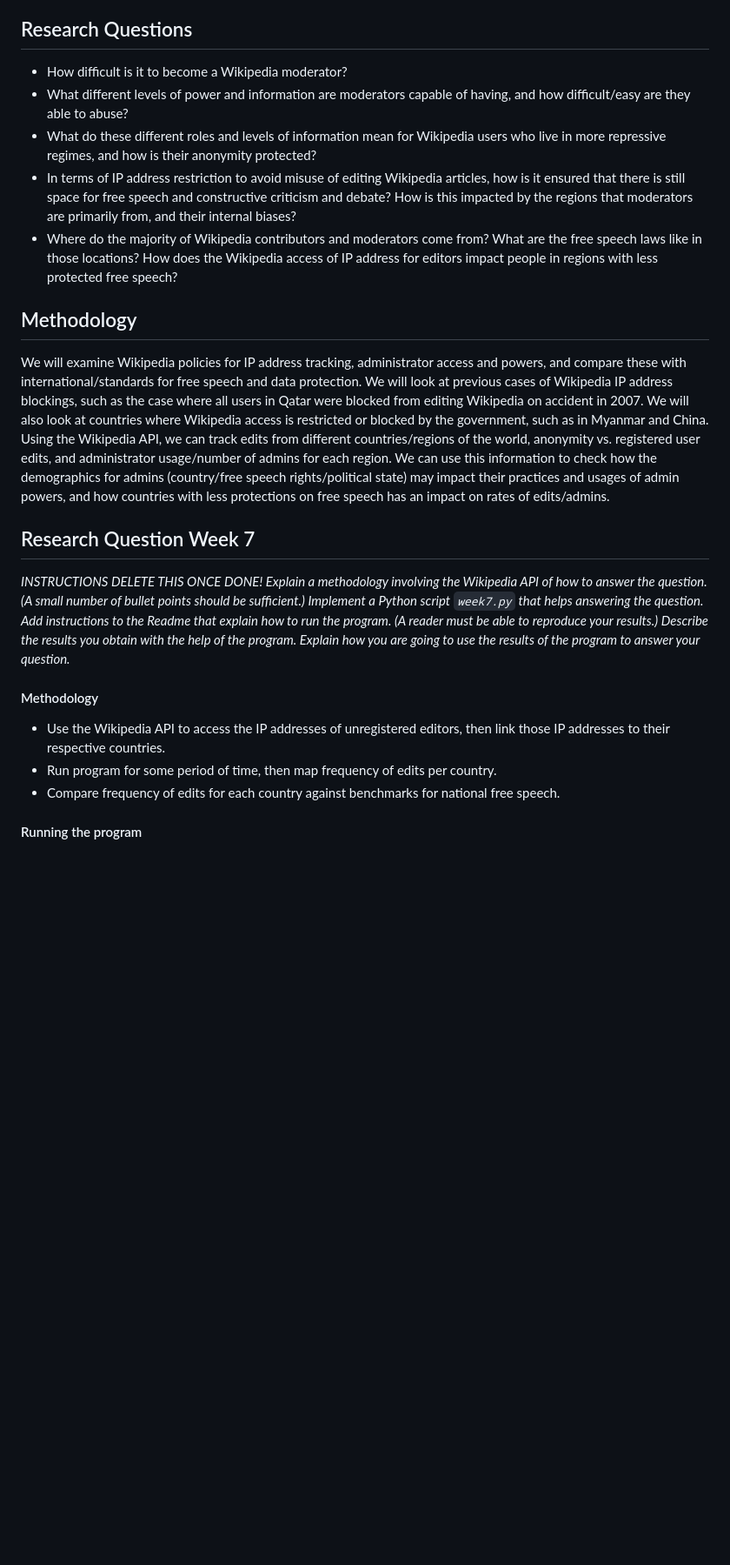
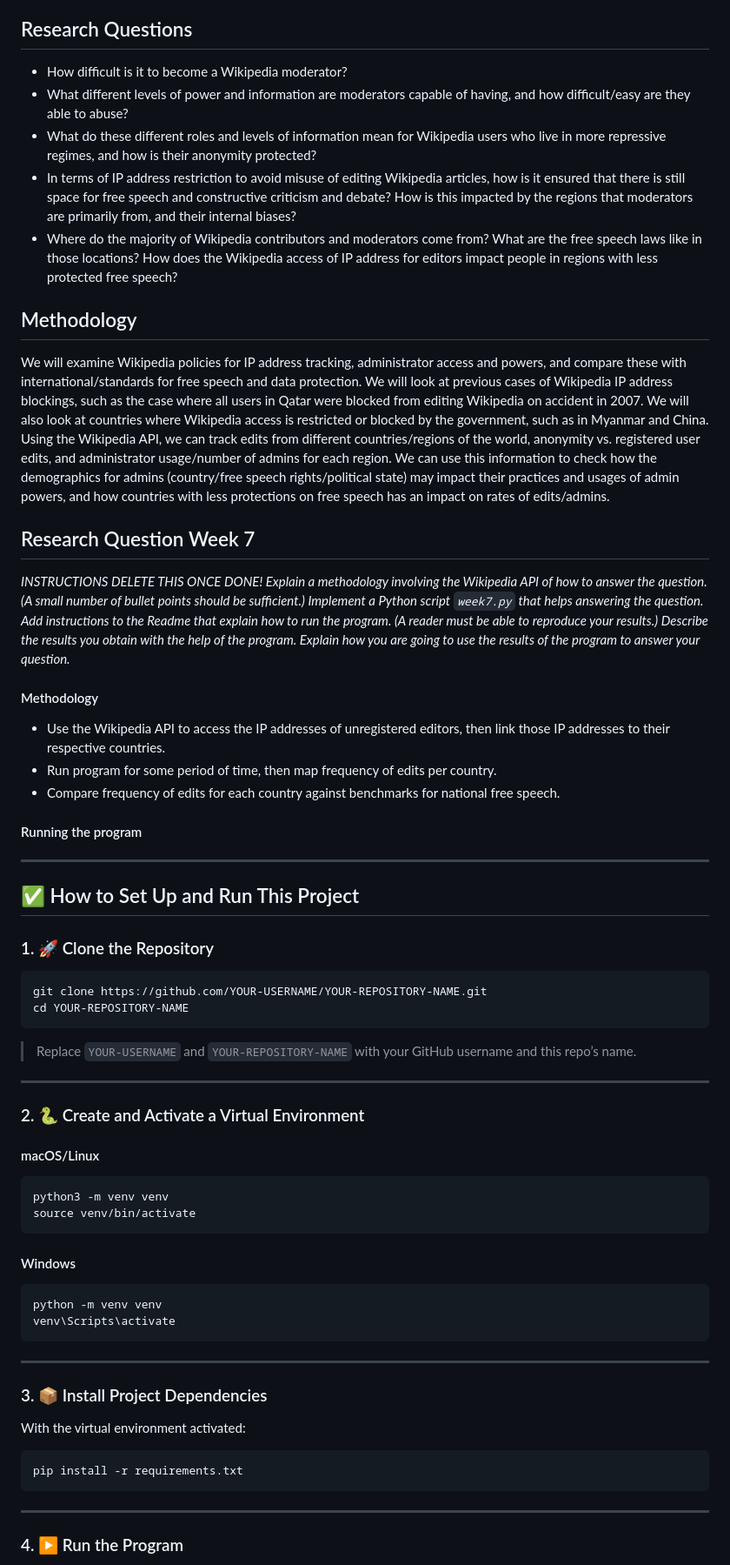
Before and after one commit to kochenderferc/wikipedia-political-context, a Markdown page: README.md, the part around one of its changes. Shown at 87% size. Drawn GitHub-style; blank space fills up the shorter version.

Commit message:
Added run instructions

````diff
--- a/README.md
+++ b/README.md
@@ -9,19 +15,73 @@ Wikipedia aims to be a public encyclopedia, a place where people can share knowl
 ## Research Questions
-* How difficult is it to become a Wikipedia moderator?
-* What different levels of power and information are moderators capable of having, and how difficult/easy are they able to abuse?
-* What do these different roles and levels of information mean for Wikipedia users who live in more repressive regimes, and how is their anonymity protected?
-* In terms of IP address restriction to avoid misuse of editing Wikipedia articles, how is it ensured that there is still space for free speech and constructive criticism and debate? How is this impacted by the regions that moderators are primarily from, and their internal biases?
-* Where do the majority of Wikipedia contributors and moderators come from? What are the free speech laws like in those locations? How does the Wikipedia access of IP address for editors impact people in regions with less protected free speech?
+
+- How difficult is it to become a Wikipedia moderator?
+- What different levels of power and information are moderators capable of having, and how difficult/easy are they able to abuse?
+- What do these different roles and levels of information mean for Wikipedia users who live in more repressive regimes, and how is their anonymity protected?
+- In terms of IP address restriction to avoid misuse of editing Wikipedia articles, how is it ensured that there is still space for free speech and constructive criticism and debate? How is this impacted by the regions that moderators are primarily from, and their internal biases?
+- Where do the majority of Wikipedia contributors and moderators come from? What are the free speech laws like in those locations? How does the Wikipedia access of IP address for editors impact people in regions with less protected free speech?
+
 ## Methodology
+
 We will examine Wikipedia policies for IP address tracking, administrator access and powers, and compare these with international/standards for free speech and data protection. We will look at previous cases of Wikipedia IP address blockings, such as the case where all users in Qatar were blocked from editing Wikipedia on accident in 2007. We will also look at countries where Wikipedia access is restricted or blocked by the government, such as in Myanmar and China. Using the Wikipedia API, we can track edits from different countries/regions of the world, anonymity vs. registered user edits, and administrator usage/number of admins for each region. We can use this information to check how the demographics for admins (country/free speech rights/political state) may impact their practices and usages of admin powers, and how countries with less protections on free speech has an impact on rates of edits/admins.
+
 ## Research Question Week 7
-*INSTRUCTIONS DELETE THIS ONCE DONE! Explain a methodology involving the Wikipedia API of how to answer the question. (A small number of bullet points should be sufficient.)
+
+_INSTRUCTIONS DELETE THIS ONCE DONE! Explain a methodology involving the Wikipedia API of how to answer the question. (A small number of bullet points should be sufficient.)
 Implement a Python script `week7.py` that helps answering the question.
 Add instructions to the Readme that explain how to run the program. (A reader must be able to reproduce your results.)
 Describe the results you obtain with the help of the program.
-Explain how you are going to use the results of the program to answer your question.*
+Explain how you are going to use the results of the program to answer your question._
+
 #### Methodology
-* Use the Wikipedia API to access the IP addresses of unregistered editors, then link those IP addresses to their respective countries.
-* Run program for some period of time, then map frequency of edits per country.
-* Compare frequency of edits for each country against benchmarks for national free speech.
+
+- Use the Wikipedia API to access the IP addresses of unregistered editors, then link those IP addresses to their respective countries.
+- Run program for some period of time, then map frequency of edits per country.
+- Compare frequency of edits for each country against benchmarks for national free speech.
+
 #### Running the program
+
+---
+
+## ✅ How to Set Up and Run This Project
+
+### 1. 🚀 Clone the Repository
+
+```bash
+git clone https://github.com/YOUR-USERNAME/YOUR-REPOSITORY-NAME.git
+cd YOUR-REPOSITORY-NAME
+```
+
+> Replace `YOUR-USERNAME` and `YOUR-REPOSITORY-NAME` with your GitHub username and this repo’s name.
+
+---
+
+### 2. 🐍 Create and Activate a Virtual Environment
+
+#### macOS/Linux
+
+```bash
+python3 -m venv venv
+source venv/bin/activate
+```
+
+#### Windows
+
+```bash
+python -m venv venv
+venv\Scripts\activate
+```
+
+---
+
+### 3. 📦 Install Project Dependencies
+
+With the virtual environment activated:
+
+```bash
+pip install -r requirements.txt
+```
+
+---
+
+### 4. ▶️ Run the Program
+
````
Also changed, not shown: other parts of README.md (+17 -0 lines).
